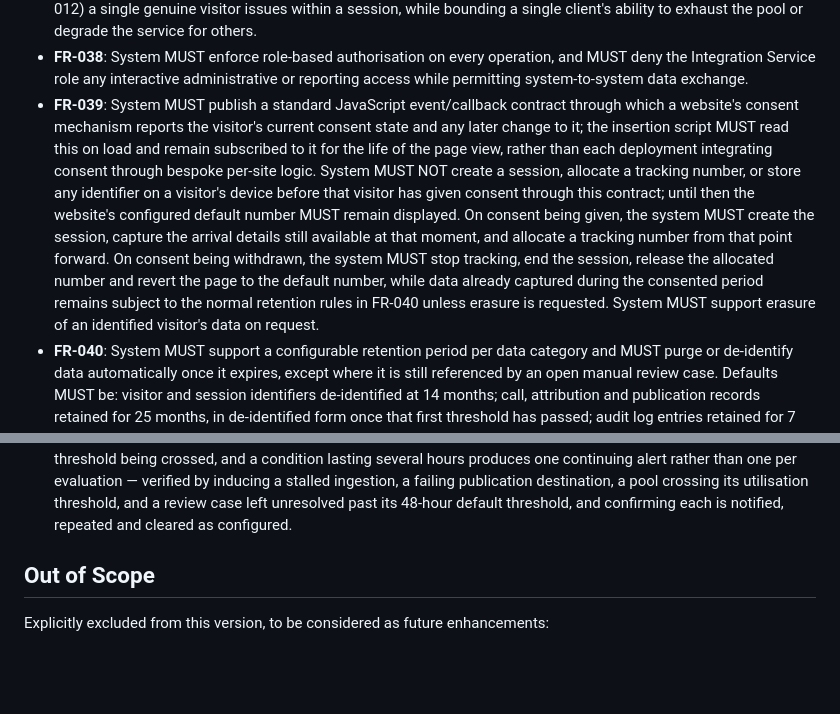
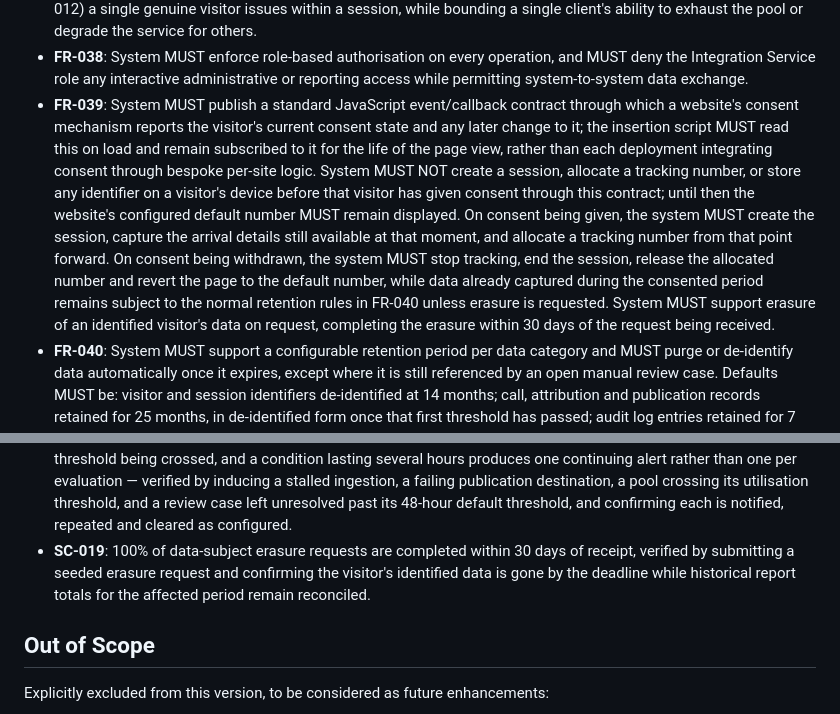
Before and after one commit to waynebennett2/attribution-platform, a Markdown page: specs/001-call-attribution-platform/spec.md, 2 parts joined by grey strips. Rendered like a GitHub page; blank space fills up the shorter version.

```diff
--- a/specs/001-call-attribution-platform/spec.md
+++ b/specs/001-call-attribution-platform/spec.md
@@ -309,7 +312,7 @@ A System Administrator manages users and their roles, number pools and individua
 
 - **FR-037**: System MUST require authenticated access for all administrative, reporting and data-exchange operations. The visitor-facing allocation operation, which cannot hold a secret, MUST instead be restricted to configured website origins and rate-limited per origin and per client, defaulting to 600 requests per minute per origin and 10 requests per minute per client, each configurable per website. The per-origin default sits comfortably above the roughly 57 requests per minute (7 allocations plus 50 heartbeats) the whole platform is sized for at peak under SC-004; the per-client default comfortably covers the one allocation call and the periodic heartbeats (FR-012) a single genuine visitor issues within a session, while bounding a single client's ability to exhaust the pool or degrade the service for others.
 - **FR-038**: System MUST enforce role-based authorisation on every operation, and MUST deny the Integration Service role any interactive administrative or reporting access while permitting system-to-system data exchange.
-- **FR-039**: System MUST publish a standard JavaScript event/callback contract through which a website's consent mechanism reports the visitor's current consent state and any later change to it; the insertion script MUST read this on load and remain subscribed to it for the life of the page view, rather than each deployment integrating consent through bespoke per-site logic. System MUST NOT create a session, allocate a tracking number, or store any identifier on a visitor's device before that visitor has given consent through this contract; until then the website's configured default number MUST remain displayed. On consent being given, the system MUST create the session, capture the arrival details still available at that moment, and allocate a tracking number from that point forward. On consent being withdrawn, the system MUST stop tracking, end the session, release the allocated number and revert the page to the default number, while data already captured during the consented period remains subject to the normal retention rules in FR-040 unless erasure is requested. System MUST support erasure of an identified visitor's data on request.
+- **FR-039**: System MUST publish a standard JavaScript event/callback contract through which a website's consent mechanism reports the visitor's current consent state and any later change to it; the insertion script MUST read this on load and remain subscribed to it for the life of the page view, rather than each deployment integrating consent through bespoke per-site logic. System MUST NOT create a session, allocate a tracking number, or store any identifier on a visitor's device before that visitor has given consent through this contract; until then the website's configured default number MUST remain displayed. On consent being given, the system MUST create the session, capture the arrival details still available at that moment, and allocate a tracking number from that point forward. On consent being withdrawn, the system MUST stop tracking, end the session, release the allocated number and revert the page to the default number, while data already captured during the consented period remains subject to the normal retention rules in FR-040 unless erasure is requested. System MUST support erasure of an identified visitor's data on request, completing the erasure within 30 days of the request being received.
 - **FR-040**: System MUST support a configurable retention period per data category and MUST purge or de-identify data automatically once it expires, except where it is still referenced by an open manual review case. Defaults MUST be: visitor and session identifiers de-identified at 14 months; call, attribution and publication records retained for 25 months, in de-identified form once that first threshold has passed; audit log entries retained for 7 years. De-identification MUST preserve the integrity of the attribution evidence required by FR-019, by replacing identifiers with a stable non-reversible surrogate rather than severing the linkage, so that historical reports and audit trails remain internally consistent after the identifiers themselves are gone.
 - **FR-041**: System MUST emit structured logs, operational metrics and health checks sufficient to trace a single call end to end, from number allocation through attribution and qualification to publication, and MUST expose those metrics and health checks in a form the customer's own monitoring can consume alongside the platform's own alerting in FR-047.
 - **FR-042**: System MUST support replay and backfill of historical call data over an operator-specified period, without creating duplicate records, duplicate attributions or duplicate conversions, and without disrupting live ingestion.
@@ -357,6 +360,7 @@ A System Administrator manages users and their roles, number pools and individua
 - **SC-015**: Every call whose qualification changes after publication is either corrected at each destination or carries a recorded reason why that destination could not be corrected, with zero such calls left silently divergent — verified by resolving a review case both ways against published calls and reconciling the platform's record against Google Ads.
 - **SC-016**: Withdrawing a user at the customer's identity provider removes their platform access on their next request with no separate action taken in the platform, and zero passwords exist for federated users — verified by disabling a signed-in test user centrally and inspecting the stored user records.
 - **SC-017**: Every alertable condition raises a notification to its configured recipients within 15 minutes of the threshold being crossed, and a condition lasting several hours produces one continuing alert rather than one per evaluation — verified by inducing a stalled ingestion, a failing publication destination, a pool crossing its utilisation threshold, and a review case left unresolved past its 48-hour default threshold, and confirming each is notified, repeated and cleared as configured.
+- **SC-019**: 100% of data-subject erasure requests are completed within 30 days of receipt, verified by submitting a seeded erasure request and confirming the visitor's identified data is gone by the deadline while historical report totals for the affected period remain reconciled.
 
 ## Out of Scope
 
```
Also changed, not shown: other parts of specs/001-call-attribution-platform/spec.md (+6 -3 lines).
